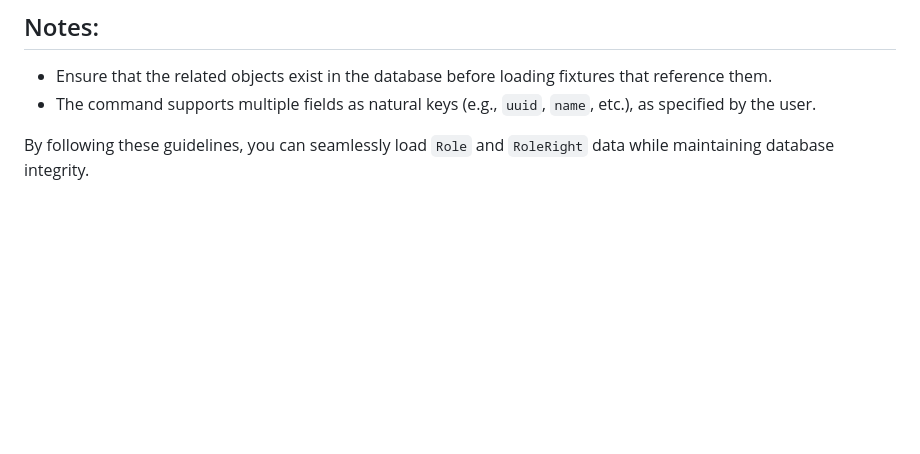
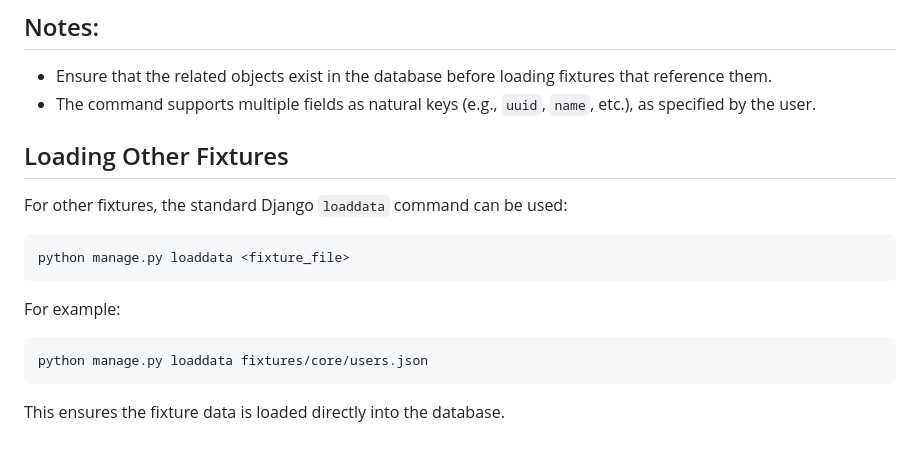
Before and after one commit to openimis/solution-builder, a Markdown page: README.md, the part around the change. Rendered like a GitHub page; blank space fills up the shorter version.

Commit message:
OSB-12: updated README doc - added other fixture example

````diff
--- a/README.md
+++ b/README.md
@@ -624,4 +624,13 @@ This command:
 - Ensure that the related objects exist in the database before loading fixtures that reference them.
 - The command supports multiple fields as natural keys (e.g., `uuid`, `name`, etc.), as specified by the user.
 
-By following these guidelines, you can seamlessly load `Role` and `RoleRight` data while maintaining database integrity.
+## Loading Other Fixtures
+For other fixtures, the standard Django `loaddata` command can be used:
+```sh
+python manage.py loaddata <fixture_file>
+```
+For example:
+```sh
+python manage.py loaddata fixtures/core/users.json
+```
+This ensures the fixture data is loaded directly into the database.
````
